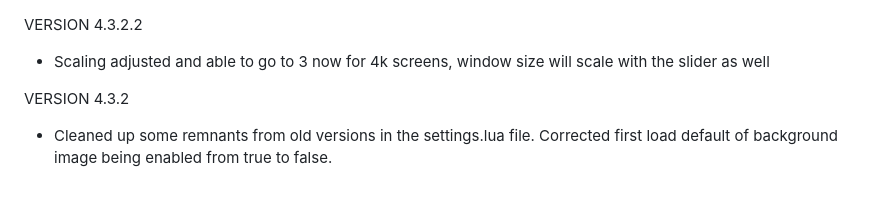
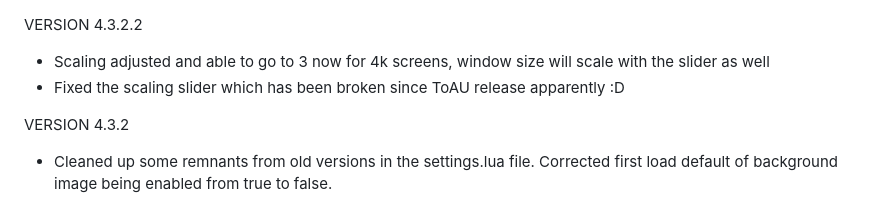
Before and after one commit to Astika2/FFXI, a Markdown page: anglin/CHANGELOG.md, the part around the change. GitHub-like rendering.

```diff
--- a/anglin/CHANGELOG.md
+++ b/anglin/CHANGELOG.md
@@ -1,5 +1,6 @@
 VERSION 4.3.2.2
 * Scaling adjusted and able to go to 3 now for 4k screens, window size will scale with the slider as well
+* Fixed the scaling slider which has been broken since ToAU release apparently :D
 
 VERSION 4.3.2
 * Cleaned up some remnants from old versions in the settings.lua file. Corrected first load default of background image being enabled from true to false.
```
